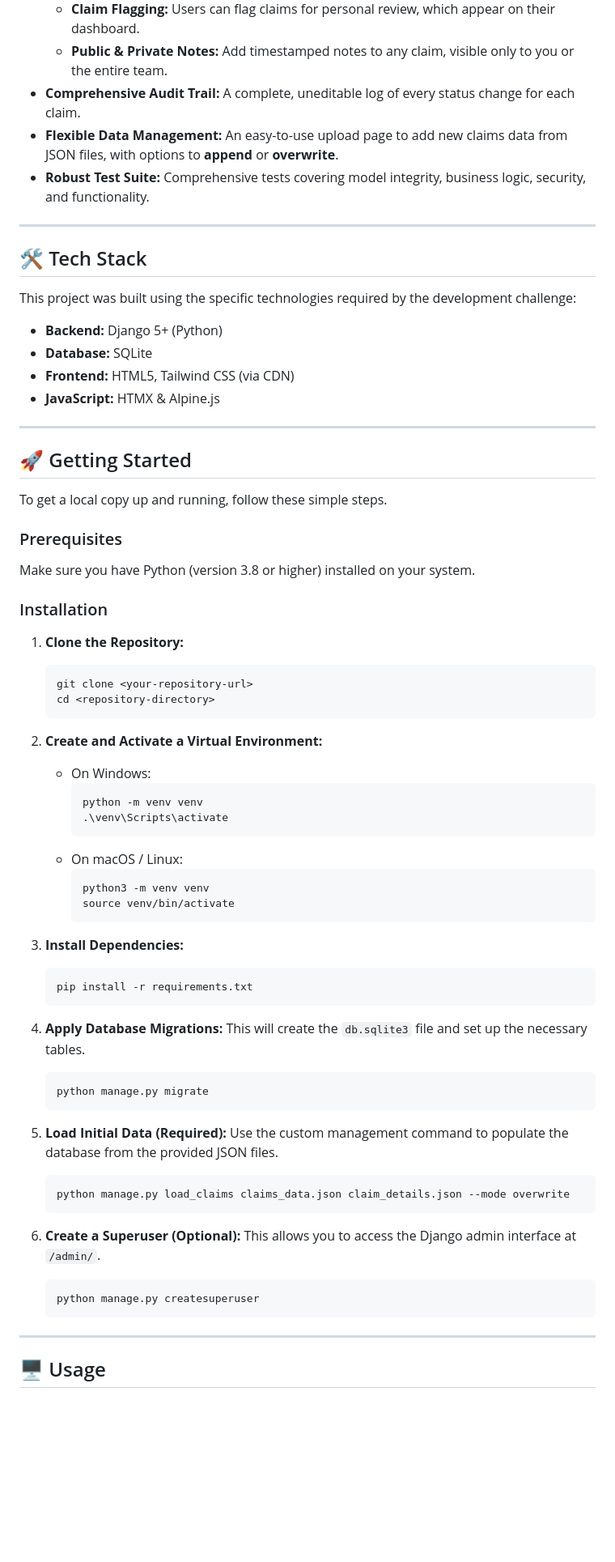
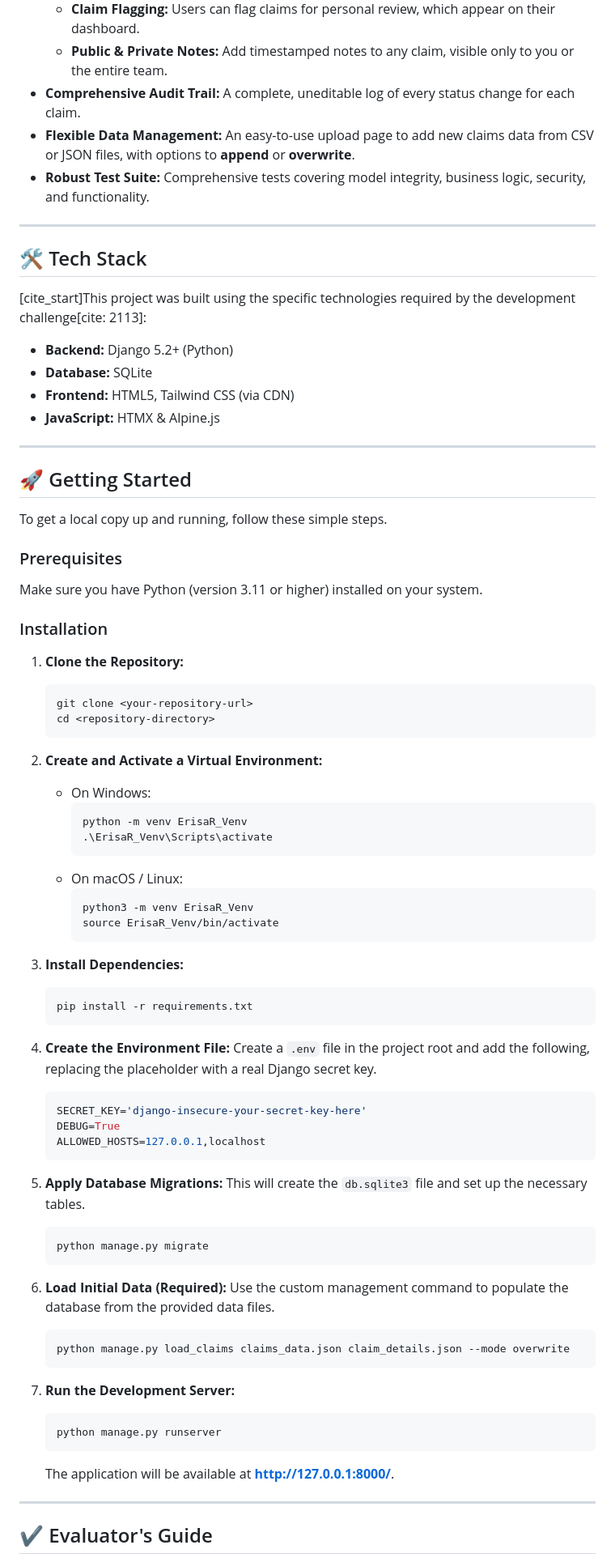
Before and after one commit to Reddy-kalwakolu/Erisa_Recovery_Dev_Challenge, a Markdown page: README.md, the part around one of its changes. Shown at 81% size. Drawn GitHub-style; blank space fills up the shorter version.

````diff
--- a/README.md
+++ b/README.md
@@ -44,16 +44,16 @@ This project was built as a submission for the **Dev Challenge 2025**.
   - **Claim Flagging:** Users can flag claims for personal review, which appear on their dashboard.
   - **Public & Private Notes:** Add timestamped notes to any claim, visible only to you or the entire team.
 - **Comprehensive Audit Trail:** A complete, uneditable log of every status change for each claim.
-- **Flexible Data Management:** An easy-to-use upload page to add new claims data from JSON files, with options to **append** or **overwrite**.
+- **Flexible Data Management:** An easy-to-use upload page to add new claims data from CSV or JSON files, with options to **append** or **overwrite**.
 - **Robust Test Suite:** Comprehensive tests covering model integrity, business logic, security, and functionality.
 
 ---
 
 ## 🛠️ Tech Stack
 
-This project was built using the specific technologies required by the development challenge:
+[cite_start]This project was built using the specific technologies required by the development challenge[cite: 2113]:
 
-- **Backend:** Django 5+ (Python)
+- **Backend:** Django 5.2+ (Python)
 - **Database:** SQLite
 - **Frontend:** HTML5, Tailwind CSS (via CDN)
 - **JavaScript:** HTMX & Alpine.js
@@ -66,7 +66,7 @@ To get a local copy up and running, follow these simple steps.
 
 ### Prerequisites
 
-Make sure you have Python (version 3.8 or higher) installed on your system.
+Make sure you have Python (version 3.11 or higher) installed on your system.
 
 ### Installation
 
@@ -81,13 +81,13 @@ Make sure you have Python (version 3.8 or higher) installed on your system.
 
     - On Windows:
       ```bash
-      python -m venv venv
-      .\venv\Scripts\activate
+      python -m venv ErisaR_Venv
+      .\ErisaR_Venv\Scripts\activate
       ```
     - On macOS / Linux:
       ```bash
-      python3 -m venv venv
-      source venv/bin/activate
+      python3 -m venv ErisaR_Venv
+      source ErisaR_Venv/bin/activate
       ```
 
 3.  **Install Dependencies:**
@@ -96,25 +96,34 @@ Make sure you have Python (version 3.8 or higher) installed on your system.
     pip install -r requirements.txt
     ```
 
-4.  **Apply Database Migrations:**
+4.  **Create the Environment File:**
+    Create a `.env` file in the project root and add the following, replacing the placeholder with a real Django secret key.
+
+    ```env
+    SECRET_KEY='django-insecure-your-secret-key-here'
+    DEBUG=True
+    ALLOWED_HOSTS=127.0.0.1,localhost
+    ```
+
+5.  **Apply Database Migrations:**
     This will create the `db.sqlite3` file and set up the necessary tables.
 
     ```bash
     python manage.py migrate
     ```
 
-5.  **Load Initial Data (Required):**
-    Use the custom management command to populate the database from the provided JSON files.
+6.  **Load Initial Data (Required):**
+    Use the custom management command to populate the database from the provided data files.
     ```bash
     python manage.py load_claims claims_data.json claim_details.json --mode overwrite
     ```
-6.  **Create a Superuser (Optional):**
-    This allows you to access the Django admin interface at `/admin/`.
+7.  **Run the Development Server:**
     ```bash
-    python manage.py createsuperuser
+    python manage.py runserver
     ```
+    The application will be available at **http://127.0.0.1:8000/**.
 
 ---
 
-## 🖥️ Usage
+## ✔️ Evaluator's Guide
 
````
Also changed, not shown: other parts of README.md (+39 -12 lines).
